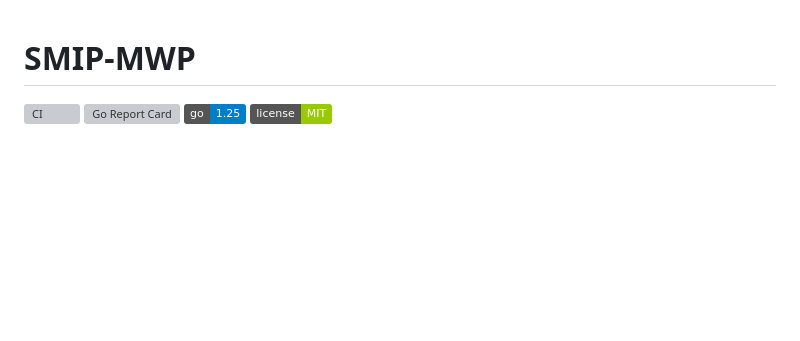
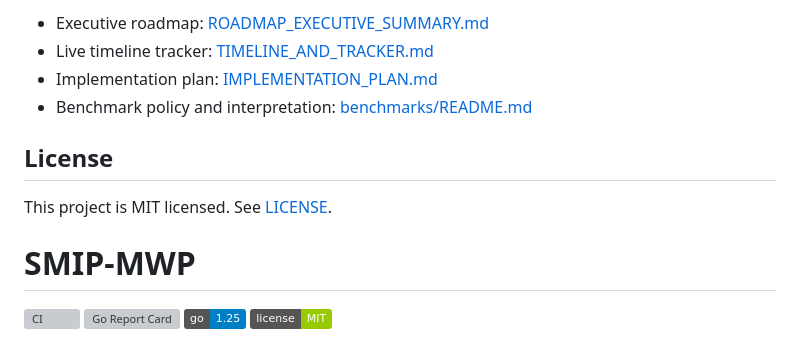
Before and after one commit to rwilliamspbg-ops/SMIP-MWP, a Markdown page: README.md, the part around one of its changes. Drawn GitHub-style; badges without logos; blank space fills up the shorter version; grey boxes are pictures that could not be loaded.

```diff
--- a/README.md
+++ b/README.md
@@ -1,3 +75,11 @@
+- Executive roadmap: [ROADMAP_EXECUTIVE_SUMMARY.md](ROADMAP_EXECUTIVE_SUMMARY.md)
+- Live timeline tracker: [TIMELINE_AND_TRACKER.md](TIMELINE_AND_TRACKER.md)
+- Implementation plan: [IMPLEMENTATION_PLAN.md](IMPLEMENTATION_PLAN.md)
+- Benchmark policy and interpretation: [benchmarks/README.md](benchmarks/README.md)
+
+## License
+
+This project is MIT licensed. See [LICENSE](LICENSE).
 # SMIP-MWP
 
 [![CI](https://github.com/rwilliamspbg-ops/SMIP-MWP/actions/workflows/ci.yml/badge.svg)](https://github.com/rwilliamspbg-ops/SMIP-MWP/actions)
```
Also changed, not shown: other parts of README.md (+74 -0 lines), ROADMAP_EXECUTIVE_SUMMARY.md (+27 -0 lines), TIMELINE_AND_TRACKER.md (+13 -0 lines).
